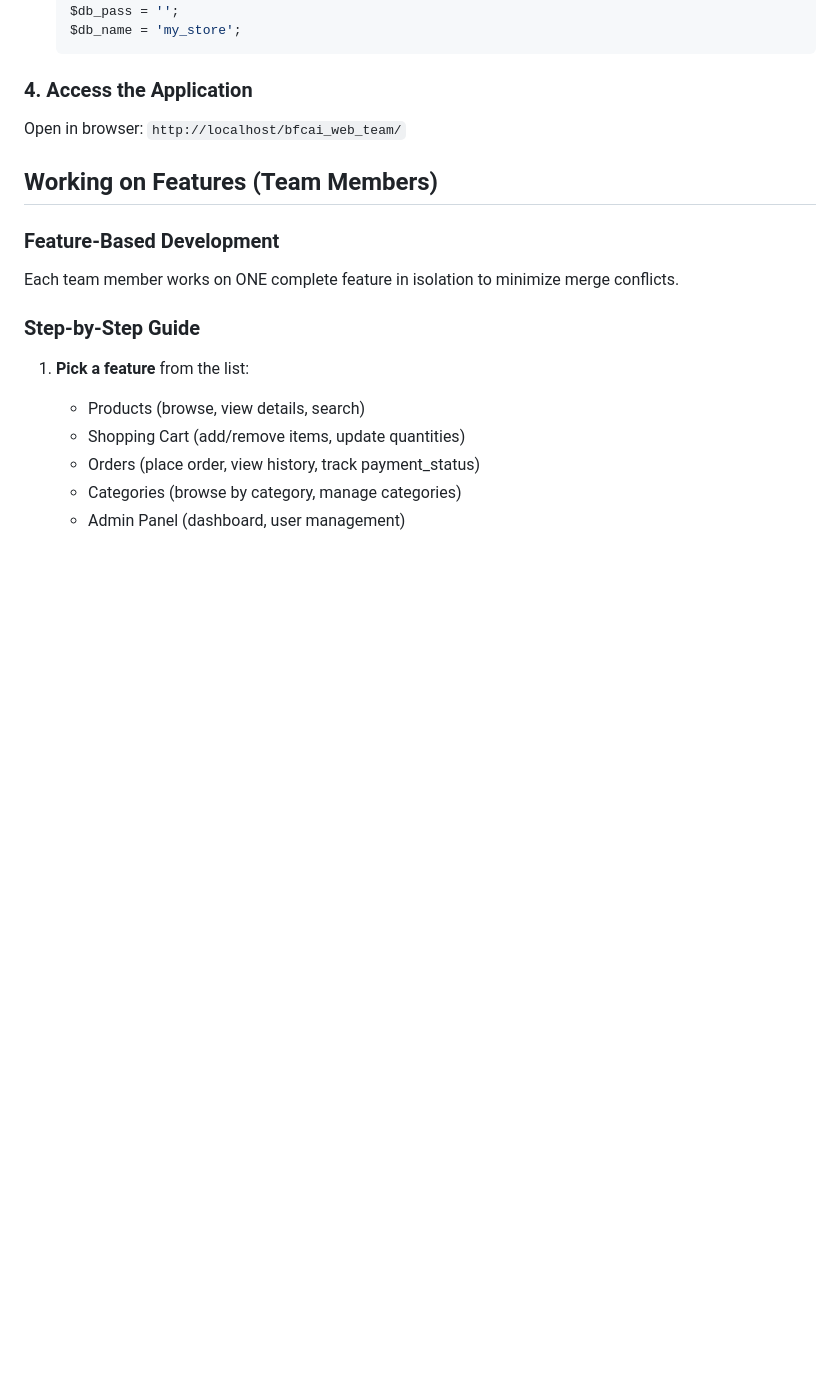
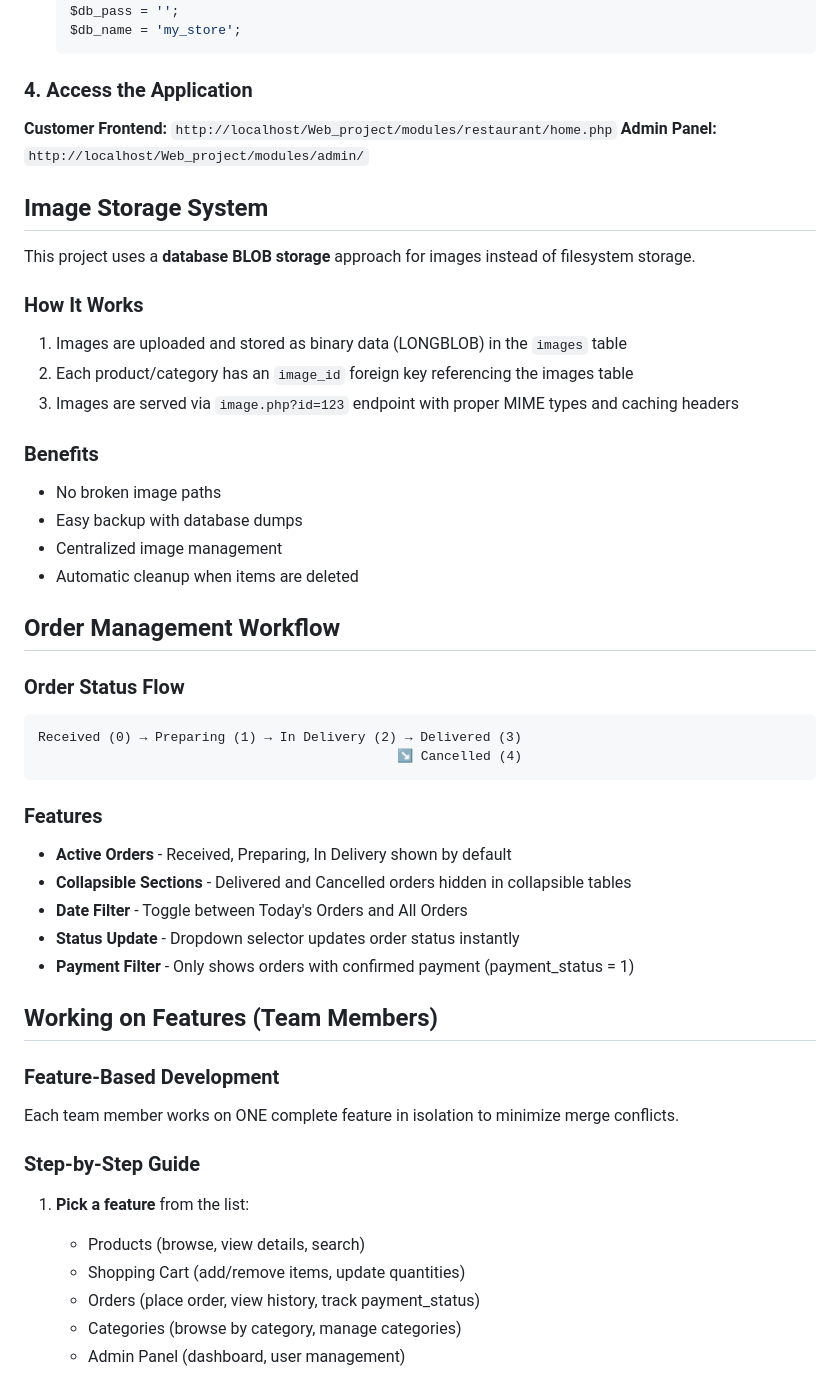
Before and after one commit to OmarNabil05/BfCAI_Web_Team, a Markdown page: README.md, the part around the change printed below. Drawn GitHub-style; blank space fills up the shorter version.

````diff
--- a/README.md
+++ b/README.md
@@ -55,7 +100,38 @@ Web_project/
 
 ### 4. Access the Application
 
-Open in browser: `http://localhost/bfcai_web_team/`
+**Customer Frontend:** `http://localhost/Web_project/modules/restaurant/home.php`
+**Admin Panel:** `http://localhost/Web_project/modules/admin/`
+
+## Image Storage System
+
+This project uses a **database BLOB storage** approach for images instead of filesystem storage.
+
+### How It Works
+1. Images are uploaded and stored as binary data (LONGBLOB) in the `images` table
+2. Each product/category has an `image_id` foreign key referencing the images table
+3. Images are served via `image.php?id=123` endpoint with proper MIME types and caching headers
+
+### Benefits
+- No broken image paths
+- Easy backup with database dumps
+- Centralized image management
+- Automatic cleanup when items are deleted
+
+## Order Management Workflow
+
+### Order Status Flow
+```
+Received (0) → Preparing (1) → In Delivery (2) → Delivered (3)
+                                              ↘ Cancelled (4)
+```
+
+### Features
+- **Active Orders** - Received, Preparing, In Delivery shown by default
+- **Collapsible Sections** - Delivered and Cancelled orders hidden in collapsible tables
+- **Date Filter** - Toggle between Today's Orders and All Orders
+- **Status Update** - Dropdown selector updates order status instantly
+- **Payment Filter** - Only shows orders with confirmed payment (payment_status = 1)
 
 ## Working on Features (Team Members)
 
````
Also changed, not shown: other parts of README.md (+117 -26 lines).
